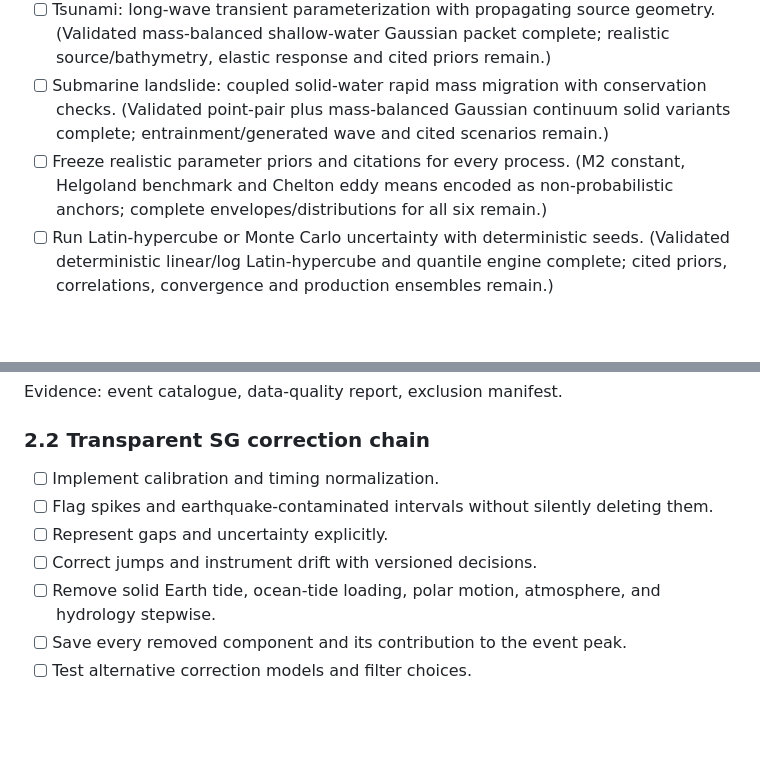
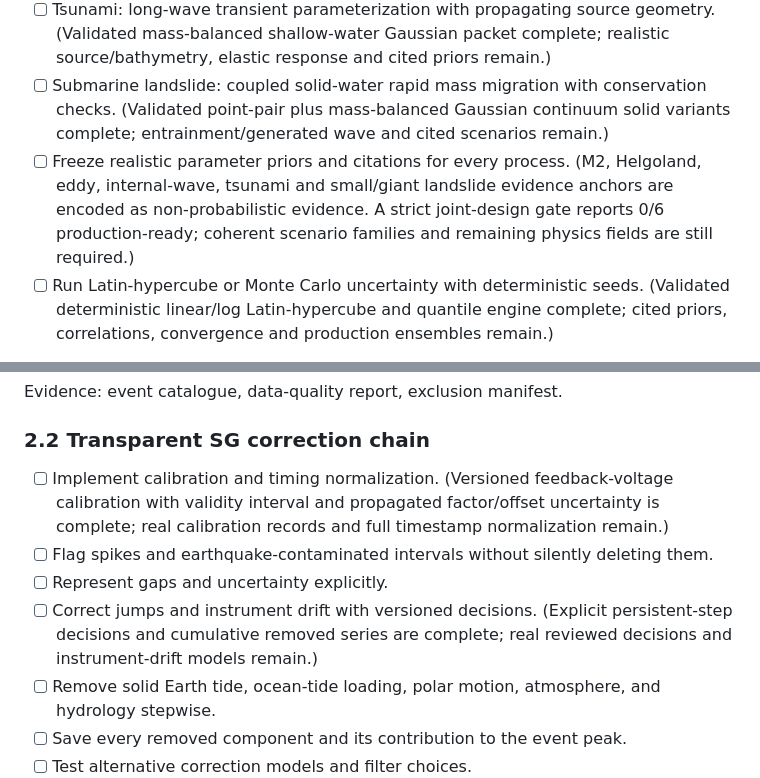
Before and after one commit to lanhung/osg, a Markdown page: docs/roadmap.md, 2 parts joined by grey strips. Rendered like a GitHub page; blank space fills up the shorter version.

Commit message:
Record prior and SG preprocessing progress

```diff
--- a/docs/roadmap.md
+++ b/docs/roadmap.md
@@ -134,7 +134,7 @@ Evidence: PSD/SNR tests, instrument manifests, curve plots and provenance.
 - [ ] Internal wave: interface displacement/density dipole with cancellation diagnostics. (Validated mass-balanced oscillating 3-D Gaussian dipole complete; stratified eigenmode, free surface and cited priors remain.)
 - [ ] Tsunami: long-wave transient parameterization with propagating source geometry. (Validated mass-balanced shallow-water Gaussian packet complete; realistic source/bathymetry, elastic response and cited priors remain.)
 - [ ] Submarine landslide: coupled solid-water rapid mass migration with conservation checks. (Validated point-pair plus mass-balanced Gaussian continuum solid variants complete; entrainment/generated wave and cited scenarios remain.)
-- [ ] Freeze realistic parameter priors and citations for every process. (M2 constant, Helgoland benchmark and Chelton eddy means encoded as non-probabilistic anchors; complete envelopes/distributions for all six remain.)
+- [ ] Freeze realistic parameter priors and citations for every process. (M2, Helgoland, eddy, internal-wave, tsunami and small/giant landslide evidence anchors are encoded as non-probabilistic evidence. A strict joint-design gate reports 0/6 production-ready; coherent scenario families and remaining physics fields are still required.)
 - [ ] Run Latin-hypercube or Monte Carlo uncertainty with deterministic seeds. (Validated deterministic linear/log Latin-hypercube and quantile engine complete; cited priors, correlations, convergence and production ensembles remain.)
 
 Foundation milestone: registered experiment `P1-E001-foundation` runs all six direct-gravity primitives under explicitly non-scientific engineering fixture parameters; it is infrastructure evidence, not an atlas result.
@@ -184,10 +184,10 @@ Evidence: event catalogue, data-quality report, exclusion manifest.
 
 ### 2.2 Transparent SG correction chain
 
-- [ ] Implement calibration and timing normalization.
+- [ ] Implement calibration and timing normalization. (Versioned feedback-voltage calibration with validity interval and propagated factor/offset uncertainty is complete; real calibration records and full timestamp normalization remain.)
 - [ ] Flag spikes and earthquake-contaminated intervals without silently deleting them.
 - [ ] Represent gaps and uncertainty explicitly.
-- [ ] Correct jumps and instrument drift with versioned decisions.
+- [ ] Correct jumps and instrument drift with versioned decisions. (Explicit persistent-step decisions and cumulative removed series are complete; real reviewed decisions and instrument-drift models remain.)
 - [ ] Remove solid Earth tide, ocean-tide loading, polar motion, atmosphere, and hydrology stepwise.
 - [ ] Save every removed component and its contribution to the event peak.
 - [ ] Test alternative correction models and filter choices.
```
